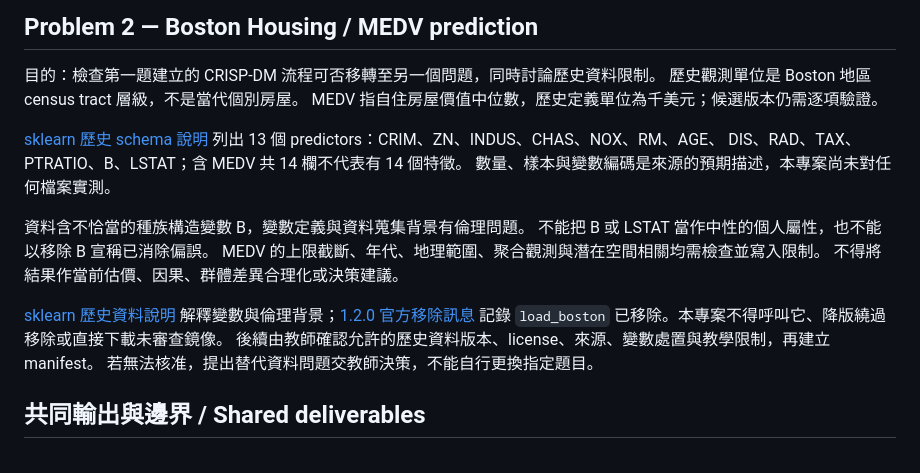
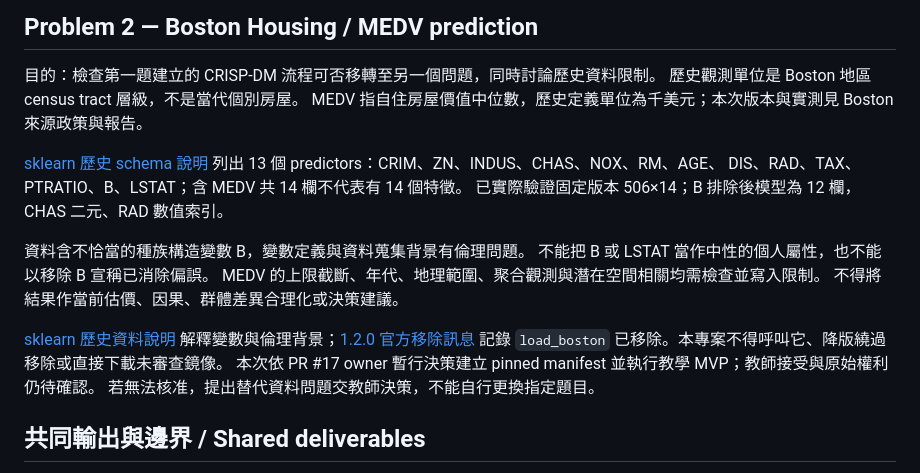
Before and after one commit to wupojung/AIoT-DIC2-MultipleLR, a Markdown page: docs/PROBLEM_DEFINITIONS.md, the part around the change. Rendered like a GitHub page.

Commit message:
Align Boston problem status with owner-authorized MVP evidence

```diff
--- a/docs/PROBLEM_DEFINITIONS.md
+++ b/docs/PROBLEM_DEFINITIONS.md
@@ -33,12 +33,12 @@ Issue #3 改用 manifest 固定的鏡像 revision，校驗後取得 CSV 並獨
 
 目的：檢查第一題建立的 CRISP-DM 流程可否移轉至另一個問題，同時討論歷史資料限制。
 歷史觀測單位是 Boston 地區 census tract 層級，不是當代個別房屋。
-MEDV 指自住房屋價值中位數，歷史定義單位為千美元；候選版本仍需逐項驗證。
+MEDV 指自住房屋價值中位數，歷史定義單位為千美元；本次版本與實測見 Boston 來源政策與報告。
 
 [sklearn 歷史 schema 說明](https://github.com/scikit-learn/scikit-learn/blob/1.1.3/sklearn/datasets/descr/boston_house_prices.rst)
 列出 13 個 predictors：CRIM、ZN、INDUS、CHAS、NOX、RM、AGE、
 DIS、RAD、TAX、PTRATIO、B、LSTAT；含 MEDV 共 14 欄不代表有 14 個特徵。
-數量、樣本與變數編碼是來源的預期描述，本專案尚未對任何檔案實測。
+已實際驗證固定版本 506×14；B 排除後模型為 12 欄，CHAS 二元、RAD 數值索引。
 
 資料含不恰當的種族構造變數 B，變數定義與資料蒐集背景有倫理問題。
 不能把 B 或 LSTAT 當作中性的個人屬性，也不能以移除 B 宣稱已消除偏誤。
@@ -48,7 +48,7 @@ MEDV 的上限截斷、年代、地理範圍、聚合觀測與潛在空間相關
 [sklearn 歷史資料說明](https://scikit-learn.org/1.1/modules/generated/sklearn.datasets.load_boston.html)
 解釋變數與倫理背景；[1.2.0 官方移除訊息](https://github.com/scikit-learn/scikit-learn/blob/1.2.0/sklearn/datasets/__init__.py#L100-L147)
 記錄 `load_boston` 已移除。本專案不得呼叫它、降版繞過移除或直接下載未審查鏡像。
-後續由教師確認允許的歷史資料版本、license、來源、變數處置與教學限制，再建立 manifest。
+本次依 PR #17 owner 暫行決策建立 pinned manifest 並執行教學 MVP；教師接受與原始權利仍待確認。
 若無法核准，提出替代資料問題交教師決策，不能自行更換指定題目。
 
 ## 共同輸出與邊界 / Shared deliverables
```
